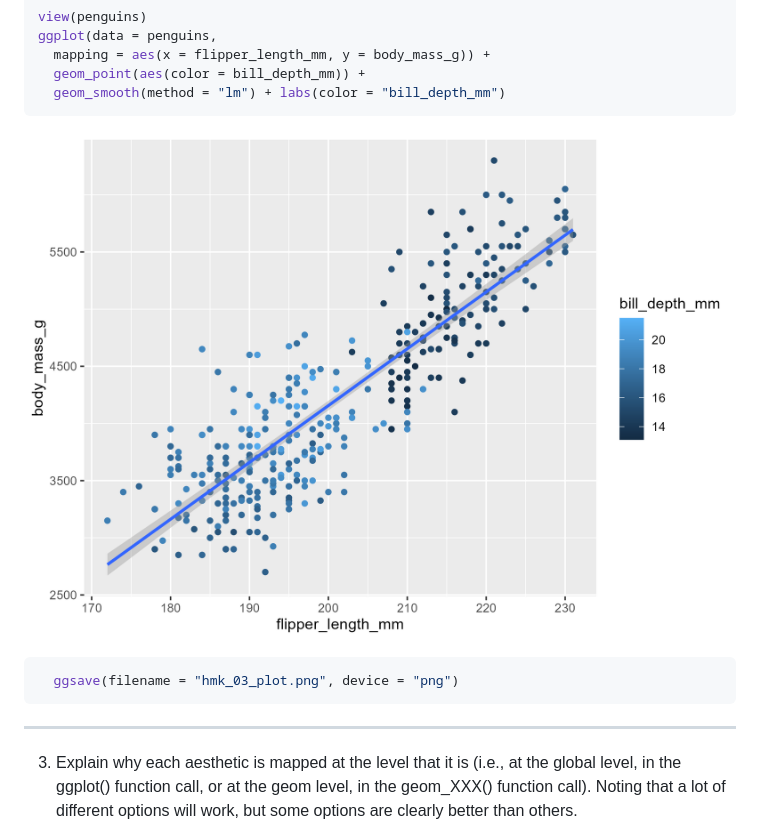
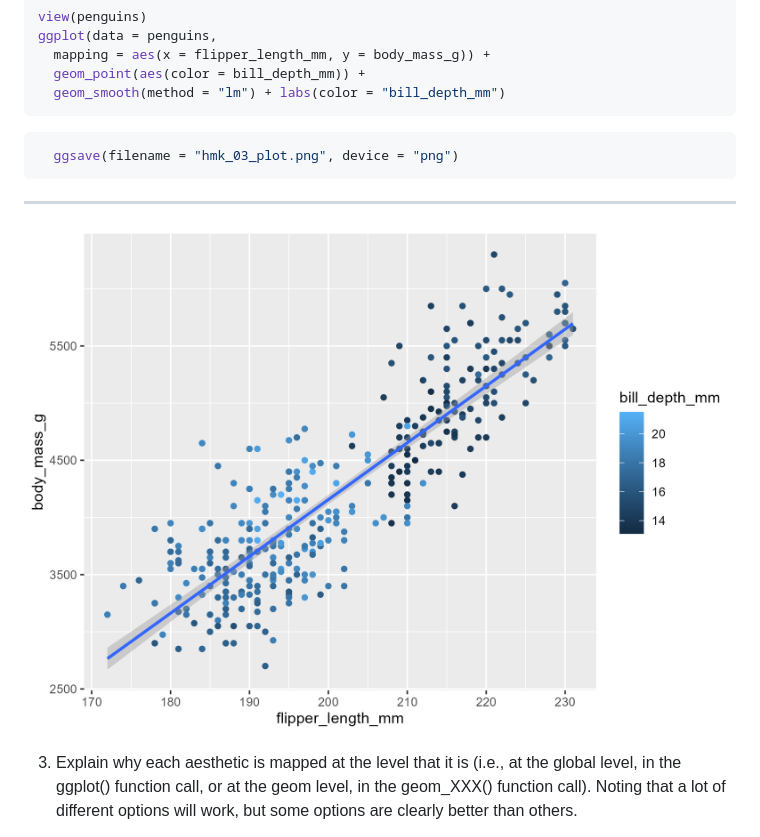
Before and after one commit to KathleenCoffman/MICR575_repository, a Markdown page: HMWK_03.md, the part around the change. GitHub-like rendering.

````diff
--- a/HMWK_03.md
+++ b/HMWK_03.md
@@ -203,11 +203,11 @@ ggplot(data = penguins,
 ```
 
 
-![](hmk_03_plot.png)
 ``` r
   ggsave(filename = "hmk_03_plot.png", device = "png")
 ```
 ------------------------------------------------------------------------
+![](hmk_03_plot.png)
 
 3.  Explain why each aesthetic is mapped at the level that it is (i.e.,
     at the global level, in the ggplot() function call, or at the geom
````
